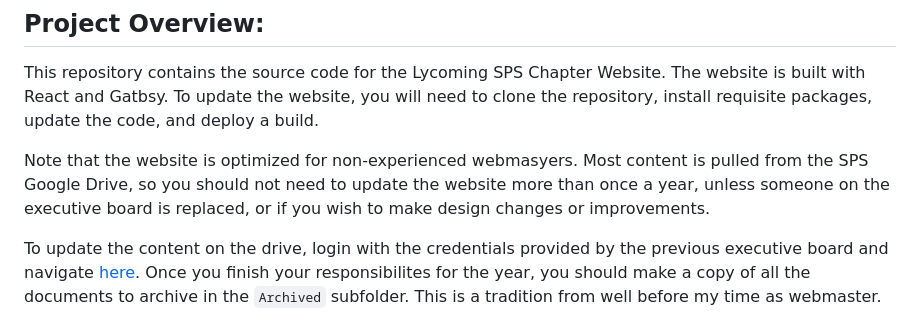
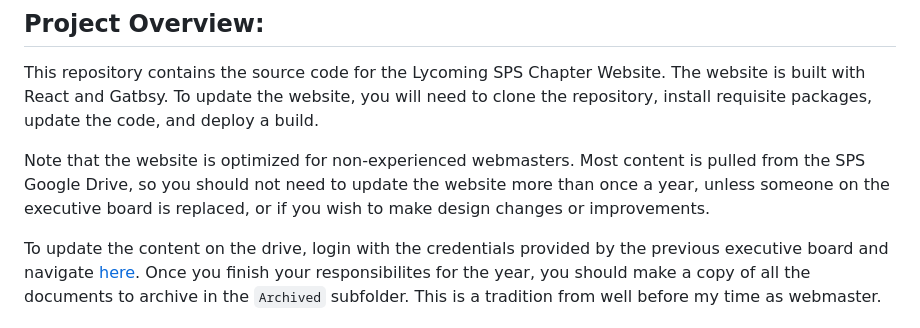
Before and after one commit to sylphrena0/lycospswebsite, a Markdown page: README.md, the part around the change. Drawn GitHub-style.

Commit message:
fixed typo

```diff
--- a/README.md
+++ b/README.md
@@ -13,7 +13,7 @@ Author: [Sylphrena Kleinsasser](https://github.com/sylphrena0)
 
 This repository contains the source code for the Lycoming SPS Chapter Website. The website is built with React and Gatbsy. To update the website, you will need to clone the repository, install requisite packages, update the code, and deploy a build.
 
-Note that the website is optimized for non-experienced webmasyers. Most content is pulled from the SPS Google Drive, so you should not need to update the website more than once a year, unless someone on the executive board is replaced, or if you wish to make design changes or improvements.
+Note that the website is optimized for non-experienced webmasters. Most content is pulled from the SPS Google Drive, so you should not need to update the website more than once a year, unless someone on the executive board is replaced, or if you wish to make design changes or improvements.
 
 To update the content on the drive, login with the credentials provided by the previous executive board and navigate [here](https://drive.google.com/drive/u/1/folders/1D4Q25XZxy-GI1az26JrxDCQg3QSskk3K). Once you finish your responsibilites for the year, you should make a copy of all the documents to archive in the `Archived` subfolder. This is a tradition from well before my time as webmaster.
 
```
